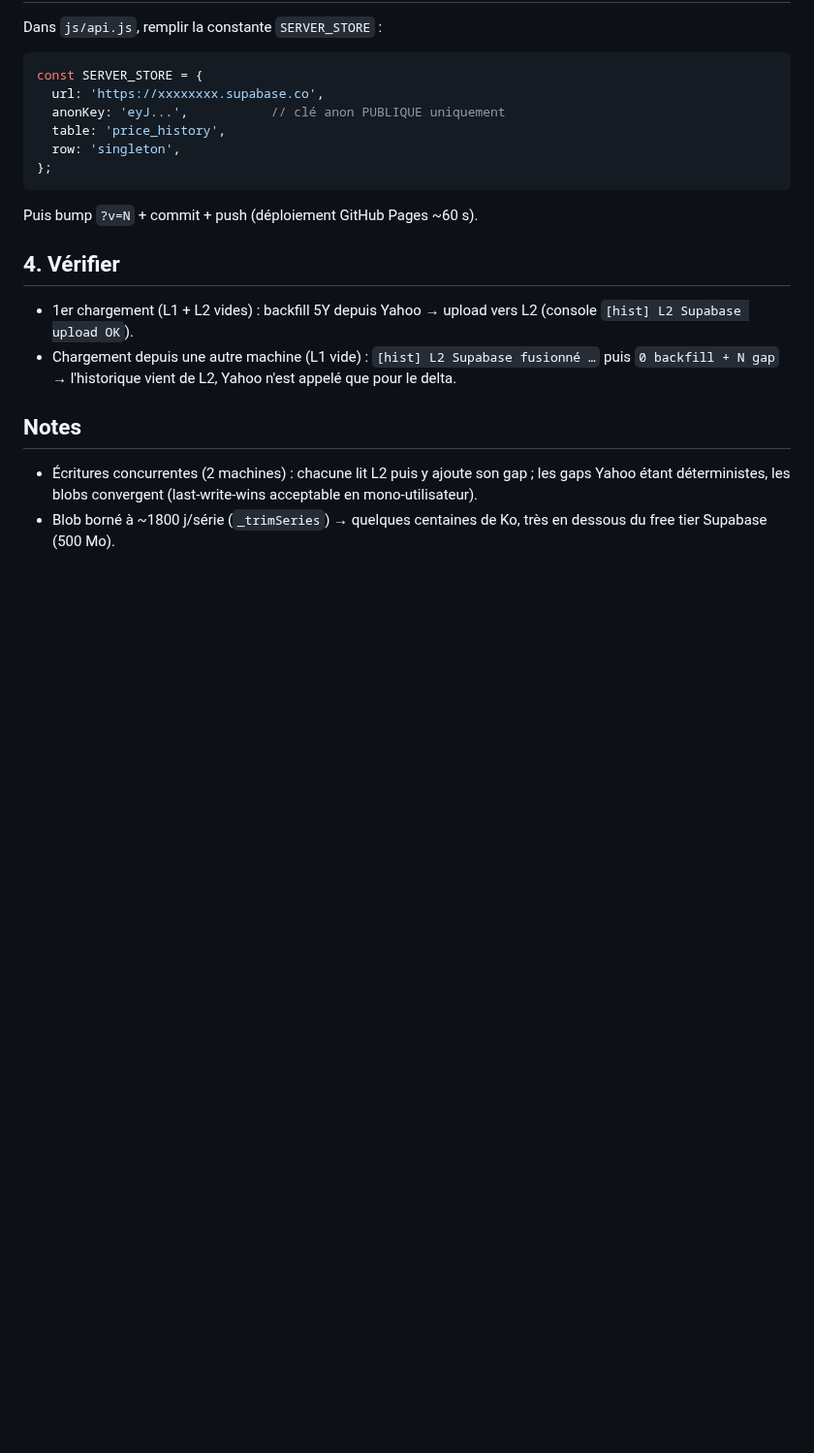
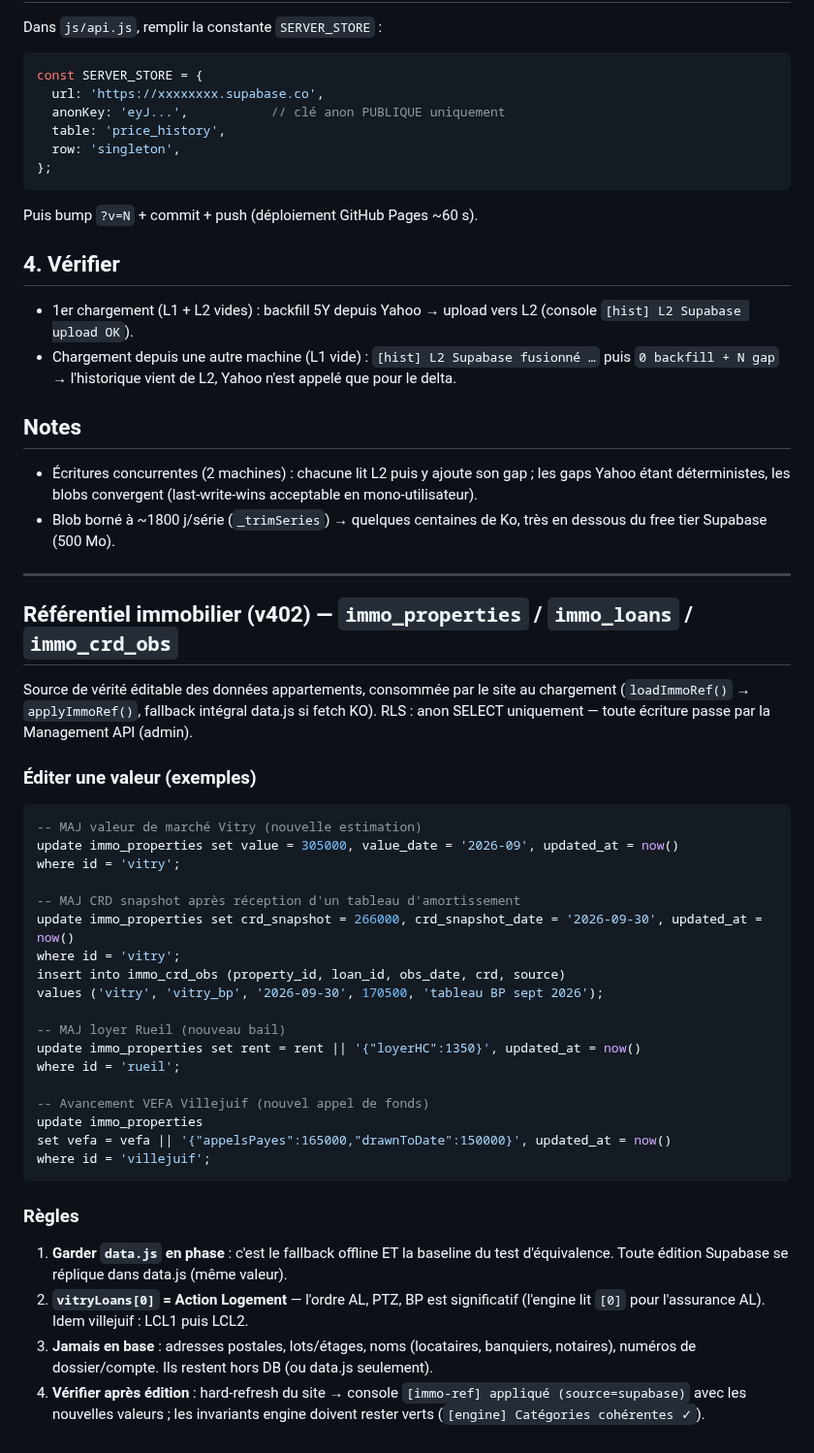
Before and after one commit to lallakenza/networth, a Markdown page: docs/SERVER_STORE_SETUP.md, the part around the change. Shown at 97% size. GitHub-like rendering; blank space fills up the shorter version.

Commit message:
docs: runbook édition référentiel immo Supabase (v402)

````diff
--- a/docs/SERVER_STORE_SETUP.md
+++ b/docs/SERVER_STORE_SETUP.md
@@ -131,3 +131,46 @@ Puis bump `?v=N` + commit + push (déploiement GitHub Pages ~60 s).
   étant déterministes, les blobs convergent (last-write-wins acceptable en mono-utilisateur).
 - Blob borné à ~1800 j/série (`_trimSeries`) → quelques centaines de Ko, très en dessous du
   free tier Supabase (500 Mo).
+
+---
+
+## Référentiel immobilier (v402) — `immo_properties` / `immo_loans` / `immo_crd_obs`
+
+Source de vérité éditable des données appartements, consommée par le site au chargement
+(`loadImmoRef()` → `applyImmoRef()`, fallback intégral data.js si fetch KO).
+RLS : anon SELECT uniquement — toute écriture passe par la Management API (admin).
+
+### Éditer une valeur (exemples)
+
+```sql
+-- MAJ valeur de marché Vitry (nouvelle estimation)
+update immo_properties set value = 305000, value_date = '2026-09', updated_at = now()
+where id = 'vitry';
+
+-- MAJ CRD snapshot après réception d'un tableau d'amortissement
+update immo_properties set crd_snapshot = 266000, crd_snapshot_date = '2026-09-30', updated_at = now()
+where id = 'vitry';
+insert into immo_crd_obs (property_id, loan_id, obs_date, crd, source)
+values ('vitry', 'vitry_bp', '2026-09-30', 170500, 'tableau BP sept 2026');
+
+-- MAJ loyer Rueil (nouveau bail)
+update immo_properties set rent = rent || '{"loyerHC":1350}', updated_at = now()
+where id = 'rueil';
+
+-- Avancement VEFA Villejuif (nouvel appel de fonds)
+update immo_properties
+set vefa = vefa || '{"appelsPayes":165000,"drawnToDate":150000}', updated_at = now()
+where id = 'villejuif';
+```
+
+### Règles
+
+1. **Garder `data.js` en phase** : c'est le fallback offline ET la baseline du test
+   d'équivalence. Toute édition Supabase se réplique dans data.js (même valeur).
+2. **`vitryLoans[0]` = Action Logement** — l'ordre AL, PTZ, BP est significatif
+   (l'engine lit `[0]` pour l'assurance AL). Idem villejuif : LCL1 puis LCL2.
+3. **Jamais en base** : adresses postales, lots/étages, noms (locataires, banquiers,
+   notaires), numéros de dossier/compte. Ils restent hors DB (ou data.js seulement).
+4. **Vérifier après édition** : hard-refresh du site → console `[immo-ref] appliqué
+   (source=supabase)` avec les nouvelles valeurs ; les invariants engine doivent
+   rester verts (`[engine] Catégories cohérentes ✓`).
````
